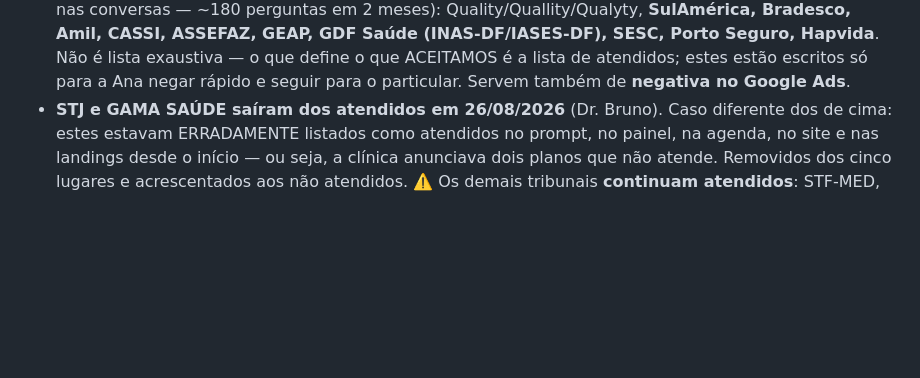
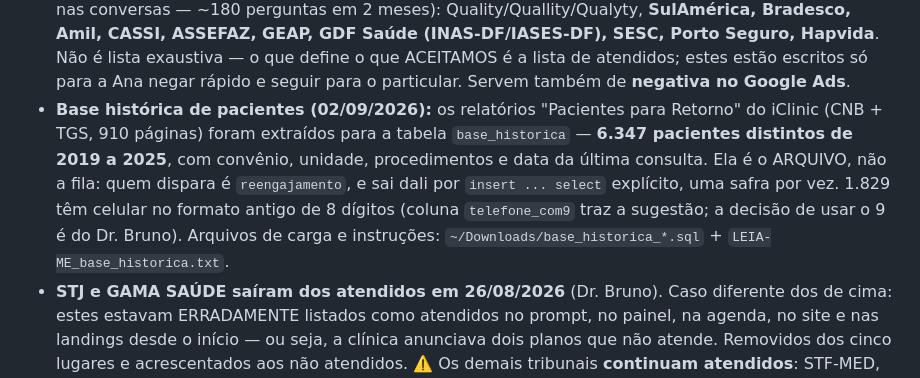
Before and after one commit to brunooftalmologista-boop/iobb-ana-webhook, a Markdown page: docs/PROJETO-ANA.md, the part around the change. Drawn GitHub-style; blank space fills up the shorter version.

Commit message:
docs: base histórica de 6.347 pacientes (2019-2025) extraída dos PDFs do iClinic
Os relatórios 'Pacientes para Retorno' (CNB 643 páginas + TGS 267) viraram a
tabela base_historica: 8.484 atendimentos → 6.347 pacientes distintos, com
convênio, unidade, procedimentos e data da última consulta.

Ela é o ARQUIVO, não a fila. Quem dispara continua sendo 'reengajamento', e sai
daqui por insert...select explícito, uma safra por vez — inclusive porque o
follow-up orgânico ignora todo telefone presente em 'reengajamento', e jogar 6
mil pessoas lá dentro desligaria o follow-up para metade da base sem ninguém
perceber.

```diff
--- a/docs/PROJETO-ANA.md
+++ b/docs/PROJETO-ANA.md
@@ -198,6 +198,15 @@ Grade de 20 em 20 min; sem 13h00–13h40 (almoço), sem 12h40 e 17h40.
   SESC, Porto Seguro, Hapvida**. Não é lista exaustiva — o que define o que ACEITAMOS
   é a lista de atendidos; estes estão escritos só para a Ana negar rápido e seguir
   para o particular. Servem também de **negativa no Google Ads**.
+- **Base histórica de pacientes (02/09/2026):** os relatórios "Pacientes para
+  Retorno" do iClinic (CNB + TGS, 910 páginas) foram extraídos para a tabela
+  `base_historica` — **6.347 pacientes distintos de 2019 a 2025**, com convênio,
+  unidade, procedimentos e data da última consulta. Ela é o ARQUIVO, não a fila:
+  quem dispara é `reengajamento`, e sai dali por `insert ... select` explícito,
+  uma safra por vez. 1.829 têm celular no formato antigo de 8 dígitos (coluna
+  `telefone_com9` traz a sugestão; a decisão de usar o 9 é do Dr. Bruno).
+  Arquivos de carga e instruções: `~/Downloads/base_historica_*.sql` +
+  `LEIA-ME_base_historica.txt`.
 - **STJ e GAMA SAÚDE saíram dos atendidos em 26/08/2026** (Dr. Bruno). Caso diferente
   dos de cima: estes estavam ERRADAMENTE listados como atendidos no prompt, no painel,
   na agenda, no site e nas landings desde o início — ou seja, a clínica anunciava dois
```
